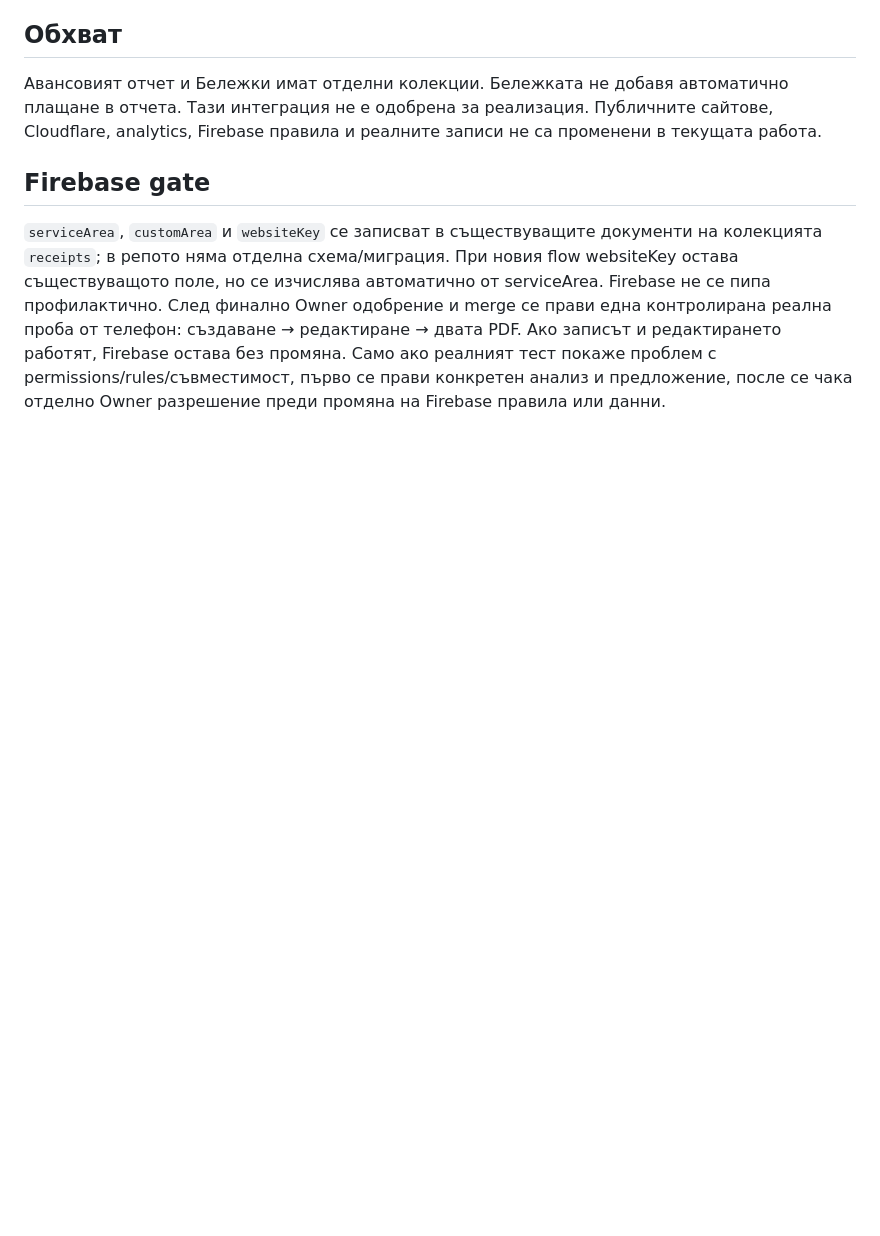
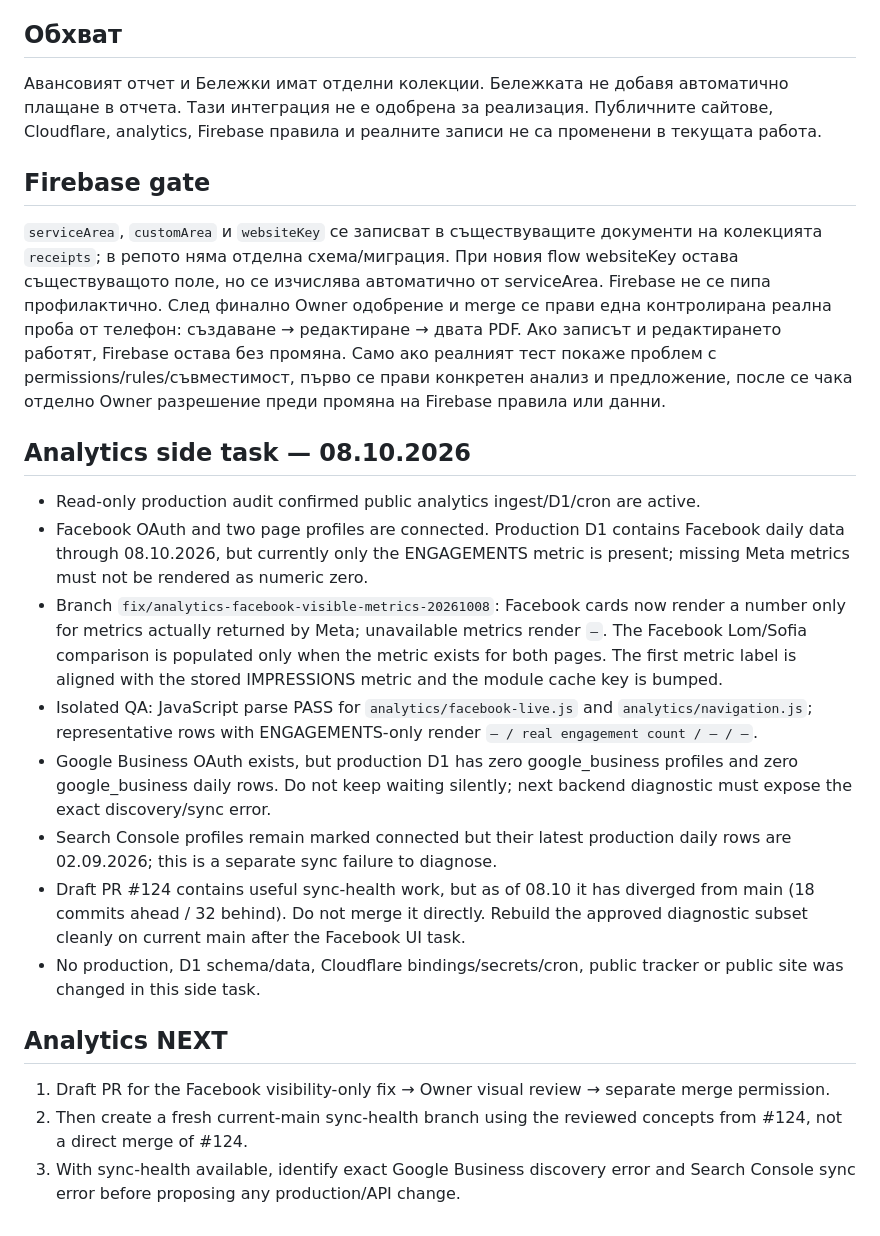
Before and after one commit to Traqnivanov/ivanov-tools, a Markdown page: PROJECT_STATE.md, the part around the change. Rendered like a GitHub page; blank space fills up the shorter version.

Commit message:
Document analytics Facebook visibility audit

```diff
--- a/PROJECT_STATE.md
+++ b/PROJECT_STATE.md
@@ -40,3 +40,19 @@
 
 ## Firebase gate
 `serviceArea`, `customArea` и `websiteKey` се записват в съществуващите документи на колекцията `receipts`; в репото няма отделна схема/миграция. При новия flow websiteKey остава съществуващото поле, но се изчислява автоматично от serviceArea. Firebase не се пипа профилактично. След финално Owner одобрение и merge се прави една контролирана реална проба от телефон: създаване → редактиране → двата PDF. Ако записът и редактирането работят, Firebase остава без промяна. Само ако реалният тест покаже проблем с permissions/rules/съвместимост, първо се прави конкретен анализ и предложение, после се чака отделно Owner разрешение преди промяна на Firebase правила или данни.
+
+
+## Analytics side task — 08.10.2026
+- Read-only production audit confirmed public analytics ingest/D1/cron are active.
+- Facebook OAuth and two page profiles are connected. Production D1 contains Facebook daily data through 08.10.2026, but currently only the ENGAGEMENTS metric is present; missing Meta metrics must not be rendered as numeric zero.
+- Branch `fix/analytics-facebook-visible-metrics-20261008`: Facebook cards now render a number only for metrics actually returned by Meta; unavailable metrics render `—`. The Facebook Lom/Sofia comparison is populated only when the metric exists for both pages. The first metric label is aligned with the stored IMPRESSIONS metric and the module cache key is bumped.
+- Isolated QA: JavaScript parse PASS for `analytics/facebook-live.js` and `analytics/navigation.js`; representative rows with ENGAGEMENTS-only render `— / real engagement count / — / —`.
+- Google Business OAuth exists, but production D1 has zero google_business profiles and zero google_business daily rows. Do not keep waiting silently; next backend diagnostic must expose the exact discovery/sync error.
+- Search Console profiles remain marked connected but their latest production daily rows are 02.09.2026; this is a separate sync failure to diagnose.
+- Draft PR #124 contains useful sync-health work, but as of 08.10 it has diverged from main (18 commits ahead / 32 behind). Do not merge it directly. Rebuild the approved diagnostic subset cleanly on current main after the Facebook UI task.
+- No production, D1 schema/data, Cloudflare bindings/secrets/cron, public tracker or public site was changed in this side task.
+
+## Analytics NEXT
+1. Draft PR for the Facebook visibility-only fix → Owner visual review → separate merge permission.
+2. Then create a fresh current-main sync-health branch using the reviewed concepts from #124, not a direct merge of #124.
+3. With sync-health available, identify exact Google Business discovery error and Search Console sync error before proposing any production/API change.
```
